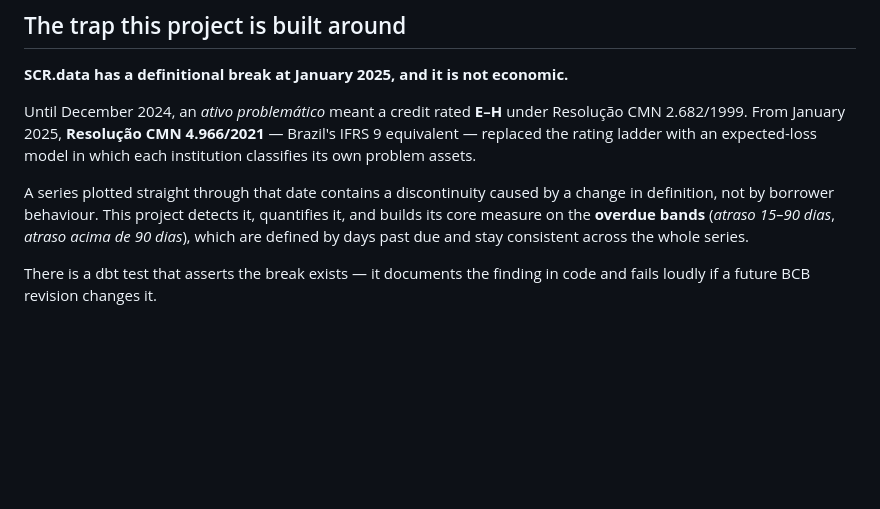
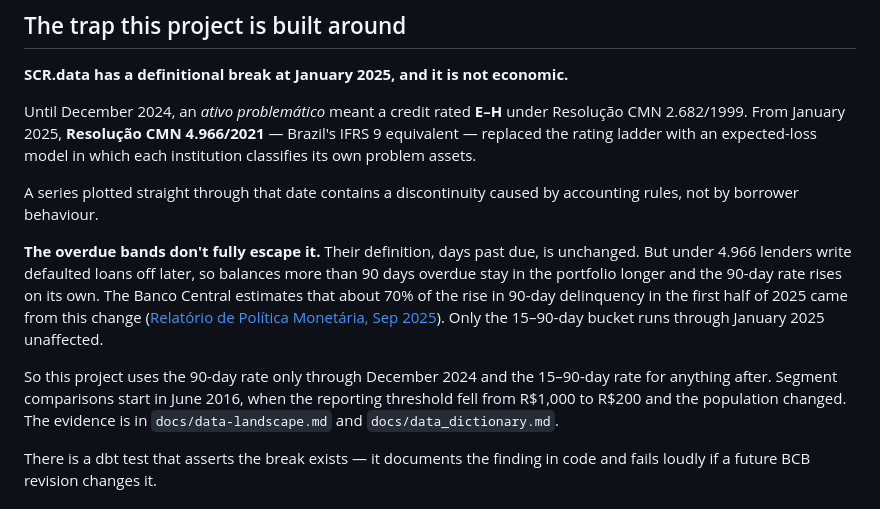
Before and after one commit to viniciusdoricio/brazil-consumer-credit-risk, a Markdown page: README.md, the part around the change. Rendered like a GitHub page; blank space fills up the shorter version.

Commit message:
Correct README: the >90-day bands do not survive the Jan-2025 break
The README said the overdue bands stay consistent across the whole series.
Their definition does, but delayed write-offs under Res. CMN 4.966 inflate
the >90-day balances; BCB attributes ~70% of the H1-2025 rise to the rule
change. State that only the 15-90 bucket runs through the break, and the
periods v1 actually uses.

```diff
--- a/README.md
+++ b/README.md
@@ -18,7 +18,11 @@ Delinquency is usually reported in aggregate, which hides the thing a lender act
 
 Until December 2024, an *ativo problemático* meant a credit rated **E–H** under Resolução CMN 2.682/1999. From January 2025, **Resolução CMN 4.966/2021** — Brazil's IFRS 9 equivalent — replaced the rating ladder with an expected-loss model in which each institution classifies its own problem assets.
 
-A series plotted straight through that date contains a discontinuity caused by a change in definition, not by borrower behaviour. This project detects it, quantifies it, and builds its core measure on the **overdue bands** (*atraso 15–90 dias*, *atraso acima de 90 dias*), which are defined by days past due and stay consistent across the whole series.
+A series plotted straight through that date contains a discontinuity caused by accounting rules, not by borrower behaviour.
+
+**The overdue bands don't fully escape it.** Their definition, days past due, is unchanged. But under 4.966 lenders write defaulted loans off later, so balances more than 90 days overdue stay in the portfolio longer and the 90-day rate rises on its own. The Banco Central estimates that about 70% of the rise in 90-day delinquency in the first half of 2025 came from this change ([Relatório de Política Monetária, Sep 2025](https://www.bcb.gov.br/content/ri/relatorioinflacao/202509/rpm202509b6p.pdf)). Only the 15–90-day bucket runs through January 2025 unaffected.
+
+So this project uses the 90-day rate only through December 2024 and the 15–90-day rate for anything after. Segment comparisons start in June 2016, when the reporting threshold fell from R$1,000 to R$200 and the population changed. The evidence is in `docs/data-landscape.md` and `docs/data_dictionary.md`.
 
 There is a dbt test that asserts the break exists — it documents the finding in code and fails loudly if a future BCB revision changes it.
 
```
